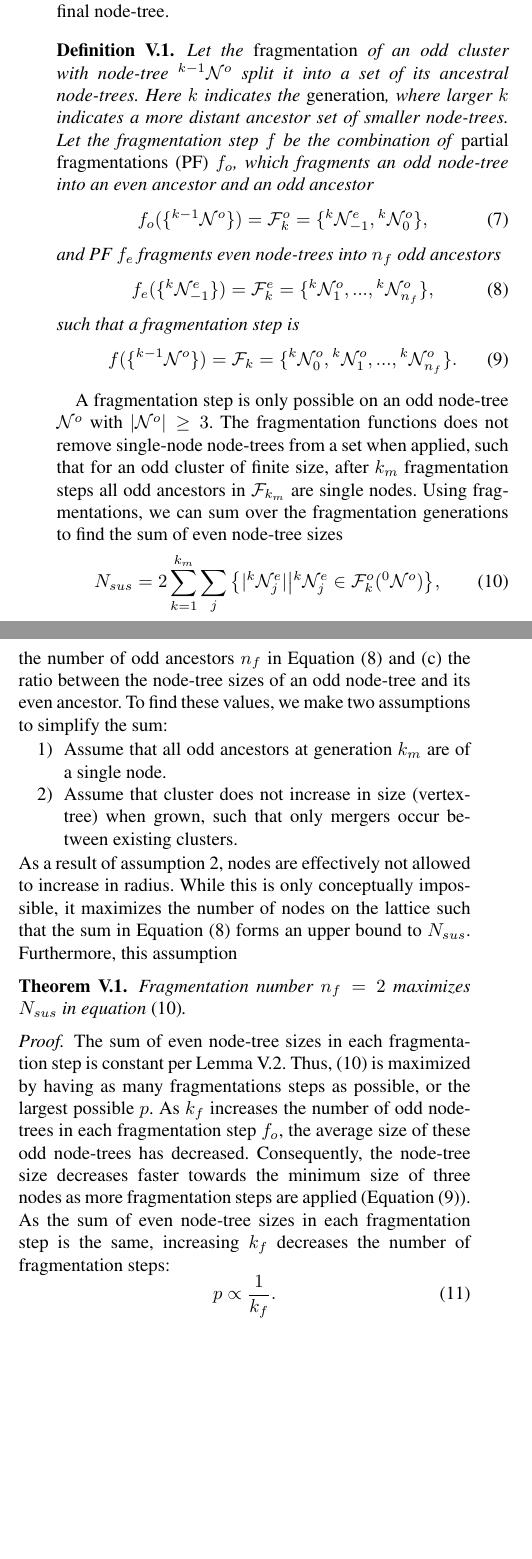
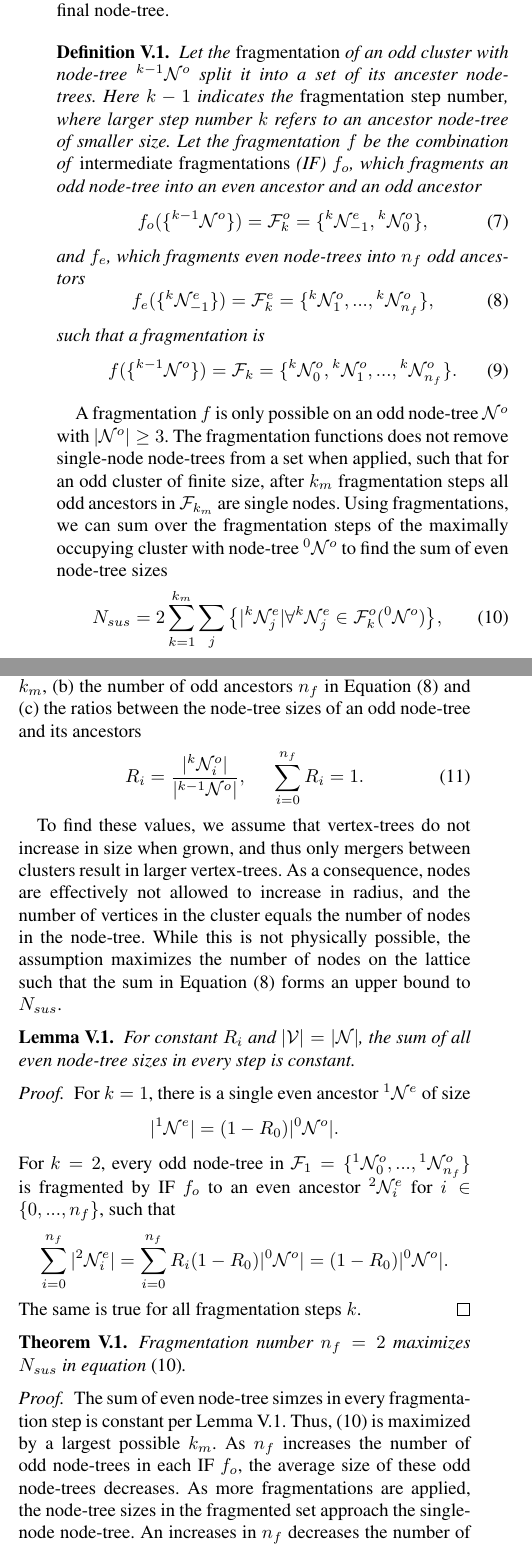
Before and after one commit to watermarkhu/tqe_paper_ufbb, a LaTeX paper (main.tex, which reads sections/complexity.tex): two parts of the columns of page 7 of 14, joined at a grey line, cut so that both start at the same text, the shorter picture padded with empty space. Compiled offline with pdfLaTeX; a missing font is replaced by an installed copy or a similar font; a LaTeX package or settings file that is missing is left out.

Commit message:
fragmentation done

```diff
--- a/sections/complexity.tex
+++ b/sections/complexity.tex
@@ -17,40 +17,51 @@ The cost of node suspension calculation is equal to the number of nodes traverse
 From rules 2 and 3, we conclude that $N_{sus}$ is proportional to the sum of sizes of all even node-trees during all mergers of the growth process on the lattice. Note that if many clusters merge within the same growth iteration, only the last even cluster counts towards the cost, since rule 3 ensures that the calculation is not performed on intermediate even partitions. To find the worst-case time complexity, we maximize $N_{sus}$, which is proportional to the computation time. We take a top-down approach of \textbf{cluster fragmentation}; starting from a single cluster that maximally occupies the lattice at the end of growth, and move back in time to find its ancestor clusters and their sizes. The maximization of $N_{sus}$ is in the repetitiveness of the recalculation over some parition of the final node-tree.
 
 \begin{definition}\label{def:fragmentation}
-  Let the \emph{fragmentation} of an odd cluster with node-tree $\pre{k-1}\nset^o$ split it into a set of its ancestral node-trees. Here $k$ indicates the \emph{generation}, where larger $k$ indicates a more distant ancestor set of smaller node-trees. Let the fragmentation step $f$ be the combination of \emph{partial fragmentations (PF)} $f_o$, which fragments an odd node-tree into an even ancestor and an odd ancestor
+  Let the \emph{fragmentation} of an odd cluster with node-tree $\pre{k-1}\nset^o$ split it into a set of its ancester node-trees. Here $k-1$ indicates the \emph{fragmentation step number}, where larger step number $k$ refers to an ancestor node-tree of smaller size. Let the fragmentation $f$ be the combination of \emph{intermediate fragmentations} (IF) $f_o$, which fragments an odd node-tree into an even ancestor and an odd ancestor
   \begin{equation}\label{eq:pfe}
     f_o(\{\pre{k-1}\nset^o\}) = \m{F}^o_k = \{\pre{k}\nset^e_{-1}, \pre{k}\nset^o_0 \},
   \end{equation}
-  and PF $f_e$ fragments even node-trees into $n_f$ odd ancestors
+  and $f_e$, which fragments even node-trees into $n_f$ odd ancestors
   \begin{equation}\label{eq:pfo}
     f_e(\{\pre{k}\nset^e_{-1}\}) = \m{F}^e_k=\{\pre{k}\nset^{o}_1,...,\pre{k}\nset^o_{n_f}\},
   \end{equation}
-  such that a fragmentation step is
+  such that a fragmentation is
   \begin{equation}\label{eq:fstep}
     f(\{\pre{k-1}\nset^o\}) = \m{F}_k = \{\pre{k}\nset^o_0,\pre{k}\nset^{o}_1,...,\pre{k}\nset^{o}_{n_f}\}.
   \end{equation}
 \end{definition}
 
-A fragmentation step is only possible on an odd node-tree $\nset^o$ with $|{\nset^o}| \geq 3$. The fragmentation functions does not remove single-node node-trees from a set when applied, such that for an odd cluster of finite size, after $k_m$ fragmentation steps all odd ancestors in $\m{F}_{k_{m}}$ are single nodes. Using fragmentations, we can sum over the fragmentation generations to find the sum of even node-tree sizes
+A fragmentation $f$ is only possible on an odd node-tree $\nset^o$ with $|{\nset^o}| \geq 3$. The fragmentation functions does not remove single-node node-trees from a set when applied, such that for an odd cluster of finite size, after $k_m$ fragmentation steps all odd ancestors in $\m{F}_{k_{m}}$ are single nodes. Using fragmentations, we can sum over the fragmentation steps of the maximally occupying cluster with node-tree $\pre{0}\nset^o$ to find the sum of even node-tree sizes
 \begin{equation}\label{eq:npdc}
-  N_{sus} = 2\sum_{k=1}^{k_{m}}{ \sum_j{ \left\{ \abs{\pre{k}\nset_j^e} \big| \pre{k}\nset_j^e \in \m{F}^o_k(\pre{0}\nset^o)\right\} } },
+  N_{sus} = 2\sum_{k=1}^{k_{m}}{ \sum_j{ \left\{ \abs{\pre{k}\nset_j^e} \forall \pre{k}\nset_j^e \in \m{F}^o_k(\pre{0}\nset^o)\right\} } },
 \end{equation}
-for which we require (a) the number of generations $k_m$, (b) the number of odd ancestors $n_f$ in Equation \eqref{eq:pfo} and (c) the ratio between the node-tree sizes of an odd node-tree and its even ancestor. To find these values, we make two assumptions to simplify the sum:
-\begin{enumerate}
-  \item Assume that all odd ancestors at generation $k_m$ are of a single node.
-  \item Assume that cluster does not increase in size (vertex-tree) when grown, such that only mergers occur between existing clusters.
-\end{enumerate}
-As a result of assumption 2, nodes are effectively not allowed to increase in radius. While this is only conceptually impossible, it maximizes the number of nodes on the lattice such that the sum in Equation \eqref{eq:pfo} forms an upper bound to $N_{sus}$. Furthermore, this assumption
+for which we require (a) the number of fragmentation steps $k_m$, (b) the number of odd ancestors $n_f$ in Equation \eqref{eq:pfo} and (c) the ratios between the node-tree sizes of an odd node-tree and its ancestors
+\begin{equation}\label{eq:ratio}
+  R_i = \frac{\abs{\pre{k}\nset^o_i}}{\abs{\pre{k-1}\nset^o}}, \hspace{0.5cm} \sum_{i=0}^{n_f}{R_i} = 1.
+\end{equation}
+
+To find these values, we assume that vertex-trees do not increase in size  when grown, and thus only mergers between clusters result in larger vertex-trees. As a consequence, nodes are effectively not allowed to increase in radius, and the number of vertices in the cluster equals the number of nodes in the node-tree. While this is not physically possible, the assumption maximizes the number of nodes on the lattice such that the sum in Equation \eqref{eq:pfo} forms an upper bound to $N_{sus}$.
+
+\begin{lemma}\label{lem:evenconstant}
+  For constant $R_i$ and $\abs{\vset}=\abs{\nset}$, the sum of all even node-tree sizes in every step is constant.
+\end{lemma}
+\begin{proof}
+  For $k=1$, there is a single even ancestor $\pre{1}\nset^e$ of size
+  \begin{equation*}
+    \abs{\pre{1}\nset^e} = (1 - R_0)\abs{\pre{0}\nset^o}.
+  \end{equation*}
+  For $k=2$, every odd node-tree in $\m{F}_1=\{\pre{1}\nset^o_0,...,\pre{1}\nset^{o}_{n_f}\}$ is fragmented by IF $f_o$ to an even ancestor $\pre{2}\nset^e_i$ for $i \in \{0,...,n_f \}$, such that
+  \begin{equation*}
+    \sum_{i=0}^{n_f}{\abs{\pre{2}\nset^e_i}}  = \sum_{i=0}^{n_f}{R_i(1 - R_0)\abs{\pre{0}\nset^o}}= (1 - R_0)\abs{\pre{0}\nset^o}.
+  \end{equation*}
+  The same is true for all fragmentation steps $k$.
+\end{proof}
 
 \begin{theorem}\label{the:fragnumber}
   Fragmentation number $n_f=2$ maximizes $N_{sus}$ in equation \eqref{eq:npdc}.
 \end{theorem}
 \begin{proof}
-  The sum of even node-tree sizes in each fragmentation step is constant per Lemma \ref{lem:equalevensum}. Thus, \eqref{eq:npdc} is maximized by having as many fragmentations steps as possible, or the largest possible $p$.  As $k_f$ increases the number of odd node-trees in each fragmentation step $f_o$, the average size of these odd node-trees has decreased. Consequently, the node-tree size decreases faster towards the minimum size of three nodes as more fragmentation steps are applied (Equation \eqref{eq:fstep}). As the sum of even node-tree sizes in each fragmentation step is the same, increasing $k_f$ decreases the number of fragmentation steps:
-  \begin{equation}
-    p \propto \frac{1}{k_f}.
-  \end{equation}
-  Hence, $N_{PDC}$ is maximized for the minimal value of $k_f$, which is $k_f = 2$.
+  The sum of even node-tree simzes in every fragmentation step is constant per Lemma \ref{lem:evenconstant}. Thus, \eqref{eq:npdc} is maximized by a largest possible $k_m$.  As $n_f$ increases the number of odd node-trees in each IF $f_o$, the average size of these odd node-trees decreases. As more fragmentations are applied, the node-tree sizes in the fragmented set approach the single-node node-tree. An increases in $n_f$ decreases the number of fragmentation steps as $ k_m \propto \frac{1}{n_f}$.  Hence, $N_{PDC}$ is maximized for the minimal value of $n_f$, which is $n_f = 2$.
 \end{proof}
 
 
```
